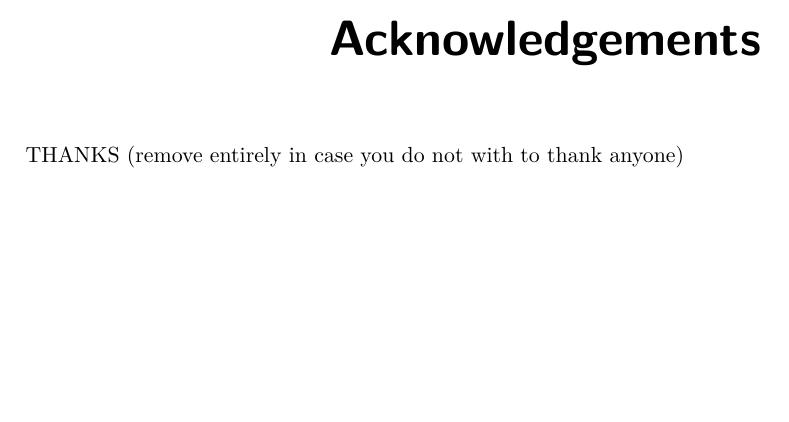
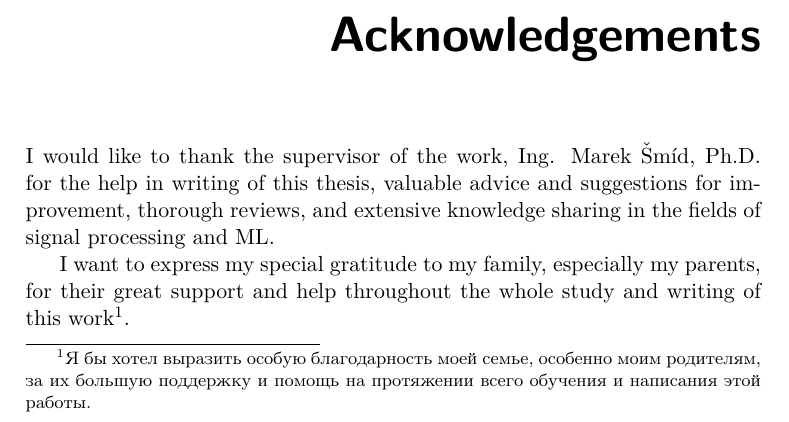
Before and after one commit to kuzmoyev/Masters-Thesis, a LaTeX thesis (MP_Kuzmovych_Yevhen_2019.tex, which reads FITthesis.cls): part of page 5 of 71, cut so that both start at the same text, the shorter picture padded with empty space. Compiled offline with pdfLaTeX.

Commit message:
Acknowledgements

```diff
--- a/FITthesis.cls
+++ b/FITthesis.cls
@@ -17,7 +17,7 @@
 }
 \DeclareOption{english}{
 	\AtBeginDocument{\selectlanguage{english}}
-	\PassOptionsToPackage{english}{babel}
+	\PassOptionsToPackage{russian,main=english}{babel}
 	\def\@lang{0}
 }
 \DeclareOption{slovak}{
--- a/MP_Kuzmovych_Yevhen_2019.tex
+++ b/MP_Kuzmovych_Yevhen_2019.tex
@@ -40,7 +41,15 @@
 \author{Yevhen Kuzmovych} %author's name without academic degrees
 \authorWithDegrees{Bc. Yevhen Kuzmovych} %author's name with academic degrees
 \supervisor{Ing. Marek Šmíd, Ph.D.}
-\acknowledgements{THANKS (remove entirely in case you do not with to thank anyone)}
+\acknowledgements{I would like to thank the supervisor of the work, Ing. Marek Šmíd, Ph.D.\ for the help in writing of
+this thesis, valuable advice and suggestions for improvement, thorough reviews, and extensive knowledge sharing in
+the fields of signal processing and ML.
+
+I want to express my special gratitude to my family, especially my parents, for their great support and help throughout
+the whole study and writing of this work\footnote{\foreignlanguage{russian}{Я бы хотел выразить особую благодарность
+моей семье, особенно моим родителям, за их большую поддержку и помощь на протяжении всего обучения и написания этой
+работы.}}.
+}
 
 \abstractCS{
 Přepis hudby hraje důležitou roli v oblasti získávání hudebních informací, a je to často složitý úkol i pro lidského
@@ -50,10 +59,10 @@ oddělení zdrojových nástrojů, by z něj mohli těžit. Podobně streamingov
 doporučovací systémy, atp.
 
 Tato práce zkoumá nejmodernější řešení, která kombinují analýzu signálů s přístupy strojového učení s učitelem pro
-uvedené problémy. Navrhuje implementaci, která je využita k provádění úlohy transkripce hudby s více nástroji, která má
+uvedené problémy. Navrhuje implemen\-taci, která je využita k provádění úlohy transkripce hudby s více nástroji, která má
 na vstupu surový zvukový soubor a produkuje sadu notových listů pro každý použitý nástroj na výstupu. Řešení je
 implementováno v programovacím jazyce Python jako modul a současně jako aplikace s rozhraním pro příkazovou řádku.
-Implementace je rozdělena do logických modulů zodpovědných za odhad odpovídajících částí výstupní partitury, jmenovitě
+Implementace je rozdělena do logických modulů zodpovědných za odhad odpoví\-dajících částí výstupní partitury, jmenovitě
 oddělení zdrojů, detekce výšek a událostí, odhad tempa, stupnice a taktového předznamenání. Takové oddělení umožňuje
 jednoduché rozšiřování a testování. Přesnost každého modulu je vyhodnocená na příslušných datových sadách.
 }
```
Also changed, not shown: MP_Kuzmovych_Yevhen_2019.pdf, MP_Kuzmovych_Yevhen_2019.tex (1 more changed lines).
